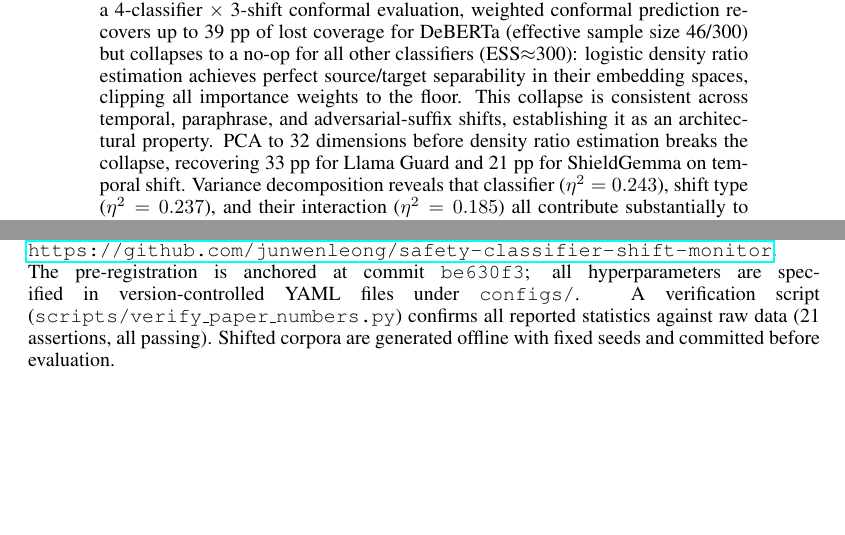
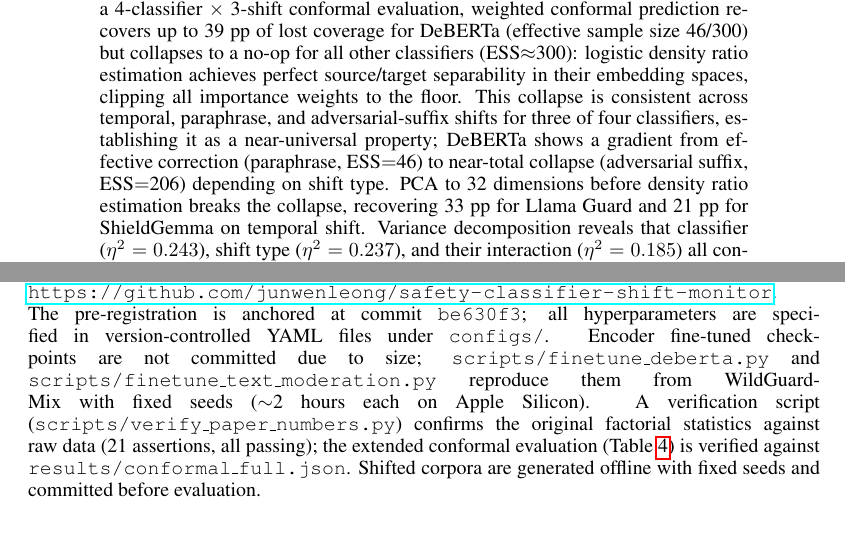
Before and after one commit to junwenleong/safety-classifier-shift-monitor, a LaTeX paper (paper/latex/paper.tex): two parts of pages 1 and 6 of 13, joined at a grey line, cut so that both start at the same text, the shorter picture padded with empty space. Compiled offline with pdfLaTeX.

Commit message:
fix: three pre-arXiv corrections
- Table 1: Text-Moderation → WildGuardMix† with footnote (fine-tuned from KoalaAI)
- Reproducibility: add encoder checkpoint reproduction sentence, scope verify script
- Abstract: qualify 'architectural property' with DeBERTa gradient mention

```diff
--- a/paper/latex/paper.tex
+++ b/paper/latex/paper.tex
@@ -27,7 +27,7 @@ Jun Wen Leong \\
 \lhead{Preprint. Under review.}
 
 \begin{abstract}
-We present an online monitoring system for distributional shift in deployed safety classifiers, using calibrated sequential statistics on KS test statistics to detect when a classifier has moved out of distribution. Upon detection, a conformal abstention layer adapts decision thresholds to preserve a target error rate. In a pre-registered factorial evaluation across 4 classifiers $\times$ 5 shift conditions $\times$ 20 seeds $\times$ 2 window sizes (800 cells), the system achieves an 86.6\% valid detection rate (693/800 cells, 95\% CI [84.1\%, 88.8\%]), with mean detection latency of 39.5 steps at window size 100 and empirical false alarm rates of 2--10\% across classifiers. Detection holds across three ground-truth regimes: synthetic onset (86.6\%), real temporal jailbreaks from public red-team databases (85\%, 17/20), and a GCG adversarial demonstration showing that successful attacks erase distributional signal in the target classifier while appearing anomalous to non-target classifiers. In a 4-classifier $\times$ 3-shift conformal evaluation, weighted conformal prediction recovers up to 39 pp of lost coverage for DeBERTa (effective sample size 46/300) but collapses to a no-op for all other classifiers (ESS${\approx}$300): logistic density ratio estimation achieves perfect source/target separability in their embedding spaces, clipping all importance weights to the floor. This collapse is consistent across temporal, paraphrase, and adversarial-suffix shifts, establishing it as an architectural property. PCA to 32 dimensions before density ratio estimation breaks the collapse, recovering 33 pp for Llama Guard and 21 pp for ShieldGemma on temporal shift. Variance decomposition reveals that classifier ($\eta^2 = 0.243$), shift type ($\eta^2 = 0.237$), and their interaction ($\eta^2 = 0.185$) all contribute substantially to detection latency variance (all $p < 0.001$), indicating that neither factor alone determines detection difficulty and that per-classifier monitoring profiles are necessary.
+We present an online monitoring system for distributional shift in deployed safety classifiers, using calibrated sequential statistics on KS test statistics to detect when a classifier has moved out of distribution. Upon detection, a conformal abstention layer adapts decision thresholds to preserve a target error rate. In a pre-registered factorial evaluation across 4 classifiers $\times$ 5 shift conditions $\times$ 20 seeds $\times$ 2 window sizes (800 cells), the system achieves an 86.6\% valid detection rate (693/800 cells, 95\% CI [84.1\%, 88.8\%]), with mean detection latency of 39.5 steps at window size 100 and empirical false alarm rates of 2--10\% across classifiers. Detection holds across three ground-truth regimes: synthetic onset (86.6\%), real temporal jailbreaks from public red-team databases (85\%, 17/20), and a GCG adversarial demonstration showing that successful attacks erase distributional signal in the target classifier while appearing anomalous to non-target classifiers. In a 4-classifier $\times$ 3-shift conformal evaluation, weighted conformal prediction recovers up to 39 pp of lost coverage for DeBERTa (effective sample size 46/300) but collapses to a no-op for all other classifiers (ESS${\approx}$300): logistic density ratio estimation achieves perfect source/target separability in their embedding spaces, clipping all importance weights to the floor. This collapse is consistent across temporal, paraphrase, and adversarial-suffix shifts for three of four classifiers, establishing it as a near-universal property; DeBERTa shows a gradient from effective correction (paraphrase, ESS${=}$46) to near-total collapse (adversarial suffix, ESS${=}$206) depending on shift type. PCA to 32 dimensions before density ratio estimation breaks the collapse, recovering 33 pp for Llama Guard and 21 pp for ShieldGemma on temporal shift. Variance decomposition reveals that classifier ($\eta^2 = 0.243$), shift type ($\eta^2 = 0.237$), and their interaction ($\eta^2 = 0.185$) all contribute substantially to detection latency variance (all $p < 0.001$), indicating that neither factor alone determines detection difficulty and that per-classifier monitoring profiles are necessary.
 \end{abstract}
 
 %==============================================================================
@@ -220,7 +223,7 @@ The only scope reduction from the pre-registration is window sizes: 100 and 200
 \subsection{Reproducibility}
 \label{sec:reproducibility}
 
-Code, configurations, pre-registration document, and raw results are available at \url{https://github.com/junwenleong/safety-classifier-shift-monitor}. The pre-registration is anchored at commit \texttt{be630f3}; all hyperparameters are specified in version-controlled YAML files under \texttt{configs/}. A verification script (\texttt{scripts/verify\_paper\_numbers.py}) confirms all reported statistics against raw data (21 assertions, all passing). Shifted corpora are generated offline with fixed seeds and committed before evaluation.
+Code, configurations, pre-registration document, and raw results are available at \url{https://github.com/junwenleong/safety-classifier-shift-monitor}. The pre-registration is anchored at commit \texttt{be630f3}; all hyperparameters are specified in version-controlled YAML files under \texttt{configs/}. Encoder fine-tuned checkpoints are not committed due to size; \texttt{scripts/finetune\_deberta.py} and \texttt{scripts/finetune\_text\_moderation.py} reproduce them from WildGuardMix with fixed seeds (${\sim}$2 hours each on Apple Silicon). A verification script (\texttt{scripts/verify\_paper\_numbers.py}) confirms the original factorial statistics against raw data (21 assertions, all passing); the extended conformal evaluation (Table~\ref{tab:conformal}) is verified against \texttt{results/conformal\_full.json}. Shifted corpora are generated offline with fixed seeds and committed before evaluation.
 
 
 %==============================================================================
```
Also changed, not shown: paper/latex/paper.tex (5 more changed lines).
